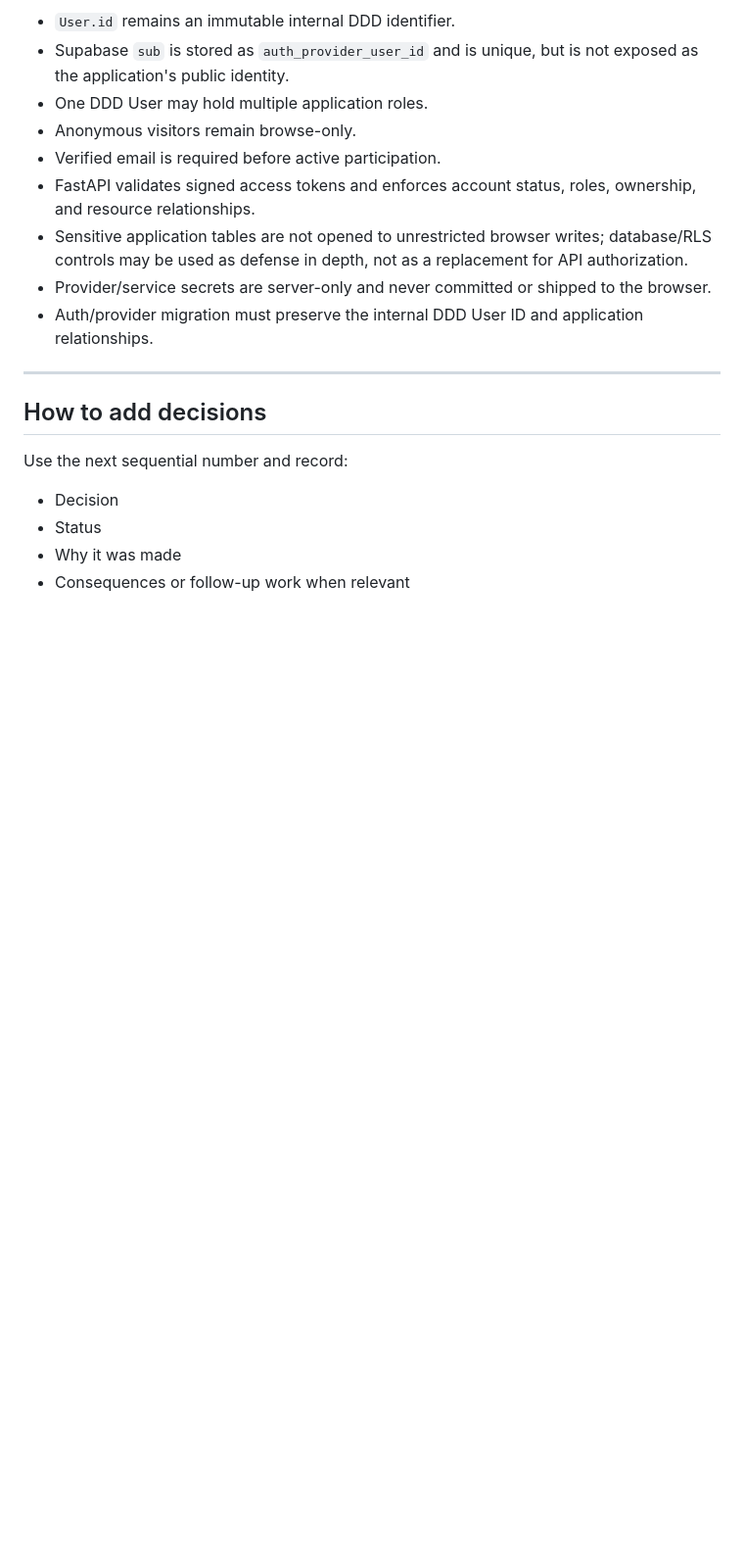
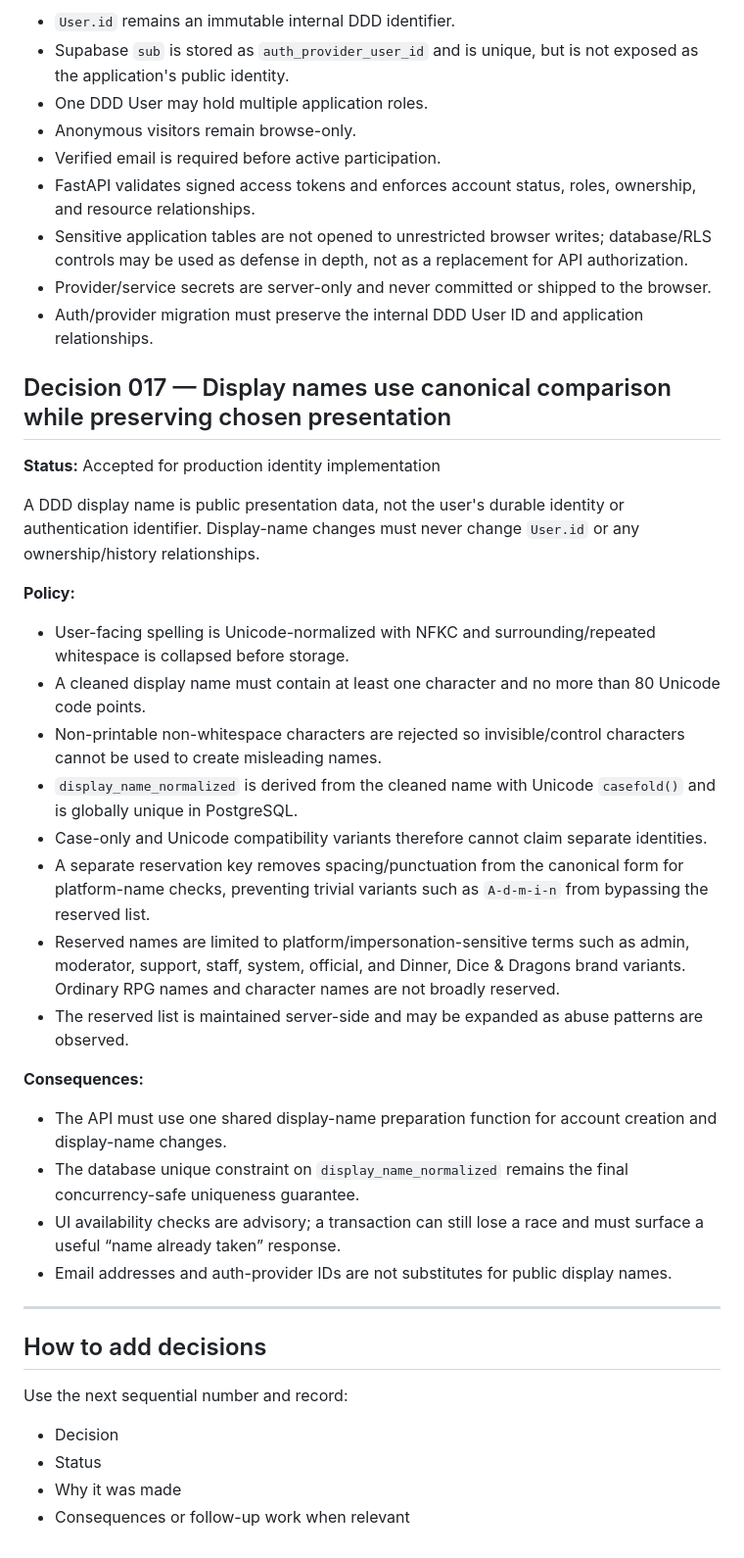
Before and after one commit to cbw29512/dinnerdiceanddragons, a Markdown page: docs/DECISIONS.md, the part around the change. Shown at 98% size. Drawn GitHub-style; blank space fills up the shorter version.

Commit message:
Define production display-name policy

```diff
--- a/docs/DECISIONS.md
+++ b/docs/DECISIONS.md
@@ -150,6 +150,30 @@ Authentication answers **who the user is**. The DDD application database answers
 - Provider/service secrets are server-only and never committed or shipped to the browser.
 - Auth/provider migration must preserve the internal DDD User ID and application relationships.
 
+## Decision 017 — Display names use canonical comparison while preserving chosen presentation
+
+**Status:** Accepted for production identity implementation
+
+A DDD display name is public presentation data, not the user's durable identity or authentication identifier. Display-name changes must never change `User.id` or any ownership/history relationships.
+
+**Policy:**
+
+- User-facing spelling is Unicode-normalized with NFKC and surrounding/repeated whitespace is collapsed before storage.
+- A cleaned display name must contain at least one character and no more than 80 Unicode code points.
+- Non-printable non-whitespace characters are rejected so invisible/control characters cannot be used to create misleading names.
+- `display_name_normalized` is derived from the cleaned name with Unicode `casefold()` and is globally unique in PostgreSQL.
+- Case-only and Unicode compatibility variants therefore cannot claim separate identities.
+- A separate reservation key removes spacing/punctuation from the canonical form for platform-name checks, preventing trivial variants such as `A-d-m-i-n` from bypassing the reserved list.
+- Reserved names are limited to platform/impersonation-sensitive terms such as admin, moderator, support, staff, system, official, and Dinner, Dice & Dragons brand variants. Ordinary RPG names and character names are not broadly reserved.
+- The reserved list is maintained server-side and may be expanded as abuse patterns are observed.
+
+**Consequences:**
+
+- The API must use one shared display-name preparation function for account creation and display-name changes.
+- The database unique constraint on `display_name_normalized` remains the final concurrency-safe uniqueness guarantee.
+- UI availability checks are advisory; a transaction can still lose a race and must surface a useful “name already taken” response.
+- Email addresses and auth-provider IDs are not substitutes for public display names.
+
 ---
 
 ## How to add decisions
```
